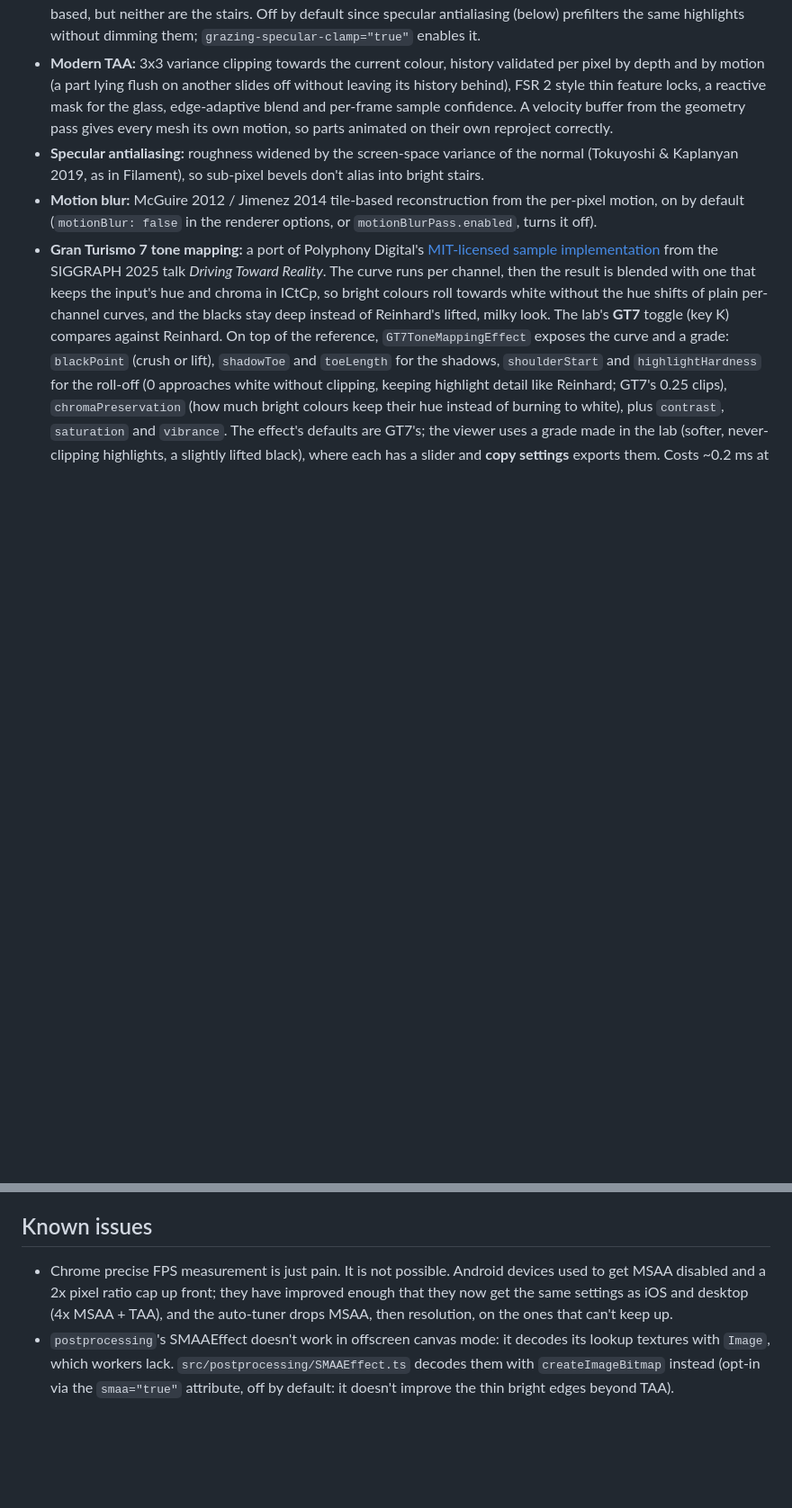
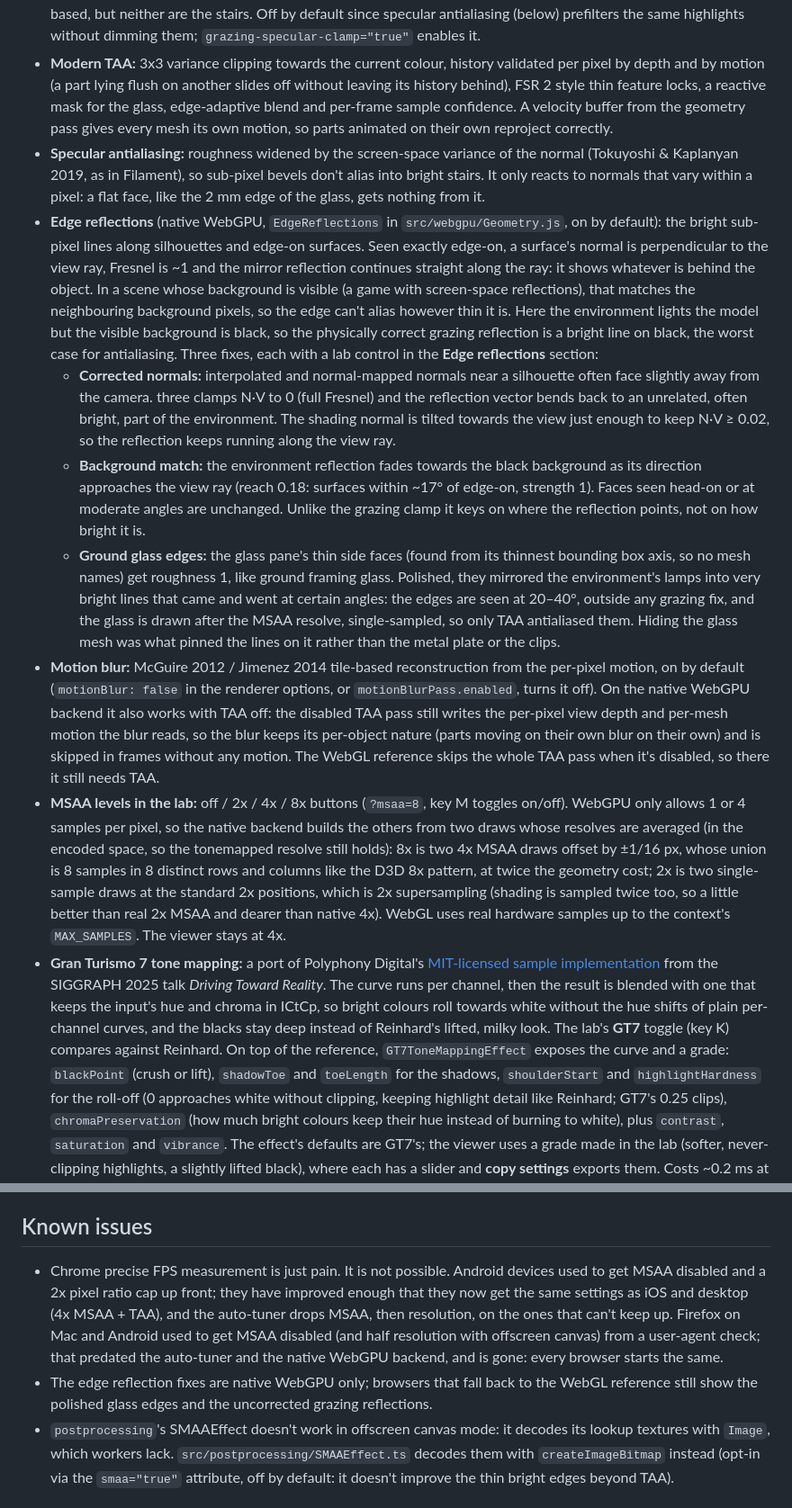
Before and after one commit to Arecsu/monk-viewer, a Markdown page: README.md, 2 parts joined by grey strips. Shown at 90% size. Drawn GitHub-style; blank space fills up the shorter version.

Commit message:
Document the MSAA levels, motion blur without TAA, edge reflections and the Firefox change

```diff
--- a/README.md
+++ b/README.md
@@ -22,8 +22,13 @@ Let's grab three.js and see what we can do.
 - **Bounded Bloom:** `BoundedBloomEffect` reuses TAA's certified black-background footprint to skip zero-valued luminance and downsample work. Conservative filter padding covers the complete downsample chain, including odd dimensions; all eight levels, thresholds, buffer formats and the upsampling filters are unchanged. It falls back to full-screen work when TAA cannot certify the input, so glass reflections and the wide halo are preserved.
 - **Grazing-Angle Specular Clamp:** Seen edge-on, the 2.4mm edges of the frame shrink to sub-pixel slivers while Fresnel makes their reflection the brightest in the scene: thin HDR lines that stay jagged whatever the sample count. `GrazingSpecularClamp` patches the materials to compress the environment reflection above a low limit only on surfaces seen at a grazing angle (from the face normal, so normal maps don't make it noisy). Not physically based, but neither are the stairs. Off by default since specular antialiasing (below) prefilters the same highlights without dimming them; `grazing-specular-clamp="true"` enables it.
 - **Modern TAA:** 3x3 variance clipping towards the current colour, history validated per pixel by depth and by motion (a part lying flush on another slides off without leaving its history behind), FSR 2 style thin feature locks, a reactive mask for the glass, edge-adaptive blend and per-frame sample confidence. A velocity buffer from the geometry pass gives every mesh its own motion, so parts animated on their own reproject correctly.
-- **Specular antialiasing:** roughness widened by the screen-space variance of the normal (Tokuyoshi & Kaplanyan 2019, as in Filament), so sub-pixel bevels don't alias into bright stairs.
-- **Motion blur:** McGuire 2012 / Jimenez 2014 tile-based reconstruction from the per-pixel motion, on by default (`motionBlur: false` in the renderer options, or `motionBlurPass.enabled`, turns it off).
+- **Specular antialiasing:** roughness widened by the screen-space variance of the normal (Tokuyoshi & Kaplanyan 2019, as in Filament), so sub-pixel bevels don't alias into bright stairs. It only reacts to normals that vary within a pixel: a flat face, like the 2 mm edge of the glass, gets nothing from it.
+- **Edge reflections** (native WebGPU, `EdgeReflections` in `src/webgpu/Geometry.js`, on by default): the bright sub-pixel lines along silhouettes and edge-on surfaces. Seen exactly edge-on, a surface's normal is perpendicular to the view ray, Fresnel is ~1 and the mirror reflection continues straight along the ray: it shows whatever is behind the object. In a scene whose background is visible (a game with screen-space reflections), that matches the neighbouring background pixels, so the edge can't alias however thin it is. Here the environment lights the model but the visible background is black, so the physically correct grazing reflection is a bright line on black, the worst case for antialiasing. Three fixes, each with a lab control in the **Edge reflections** section:
+  - **Corrected normals:** interpolated and normal-mapped normals near a silhouette often face slightly away from the camera. three clamps N·V to 0 (full Fresnel) and the reflection vector bends back to an unrelated, often bright, part of the environment. The shading normal is tilted towards the view just enough to keep N·V ≥ 0.02, so the reflection keeps running along the view ray.
+  - **Background match:** the environment reflection fades towards the black background as its direction approaches the view ray (reach 0.18: surfaces within ~17° of edge-on, strength 1). Faces seen head-on or at moderate angles are unchanged. Unlike the grazing clamp it keys on where the reflection points, not on how bright it is.
+  - **Ground glass edges:** the glass pane's thin side faces (found from its thinnest bounding box axis, so no mesh names) get roughness 1, like ground framing glass. Polished, they mirrored the environment's lamps into very bright lines that came and went at certain angles: the edges are seen at 20–40°, outside any grazing fix, and the glass is drawn after the MSAA resolve, single-sampled, so only TAA antialiased them. Hiding the glass mesh was what pinned the lines on it rather than the metal plate or the clips.
+- **Motion blur:** McGuire 2012 / Jimenez 2014 tile-based reconstruction from the per-pixel motion, on by default (`motionBlur: false` in the renderer options, or `motionBlurPass.enabled`, turns it off). On the native WebGPU backend it also works with TAA off: the disabled TAA pass still writes the per-pixel view depth and per-mesh motion the blur reads, so the blur keeps its per-object nature (parts moving on their own blur on their own) and is skipped in frames without any motion. The WebGL reference skips the whole TAA pass when it's disabled, so there it still needs TAA.
+- **MSAA levels in the lab:** off / 2x / 4x / 8x buttons (`?msaa=8`, key M toggles on/off). WebGPU only allows 1 or 4 samples per pixel, so the native backend builds the others from two draws whose resolves are averaged (in the encoded space, so the tonemapped resolve still holds): 8x is two 4x MSAA draws offset by ±1/16 px, whose union is 8 samples in 8 distinct rows and columns like the D3D 8x pattern, at twice the geometry cost; 2x is two single-sample draws at the standard 2x positions, which is 2x supersampling (shading is sampled twice too, so a little better than real 2x MSAA and dearer than native 4x). WebGL uses real hardware samples up to the context's `MAX_SAMPLES`. The viewer stays at 4x.
 - **Gran Turismo 7 tone mapping:** a port of Polyphony Digital's [MIT-licensed sample implementation](https://blog.selfshadow.com/publications/s2025-shading-course/pdi/supplemental/gt7_tone_mapping.cpp) from the SIGGRAPH 2025 talk *Driving Toward Reality*. The curve runs per channel, then the result is blended with one that keeps the input's hue and chroma in ICtCp, so bright colours roll towards white without the hue shifts of plain per-channel curves, and the blacks stay deep instead of Reinhard's lifted, milky look. The lab's **GT7** toggle (key K) compares against Reinhard. On top of the reference, `GT7ToneMappingEffect` exposes the curve and a grade: `blackPoint` (crush or lift), `shadowToe` and `toeLength` for the shadows, `shoulderStart` and `highlightHardness` for the roll-off (0 approaches white without clipping, keeping highlight detail like Reinhard; GT7's 0.25 clips), `chromaPreservation` (how much bright colours keep their hue instead of burning to white), plus `contrast`, `saturation` and `vibrance`. The effect's defaults are GT7's; the viewer uses a grade made in the lab (softer, never-clipping highlights, a slightly lifted black), where each has a slider and **copy settings** exports them. Costs ~0.2 ms at 4K on an RTX 3080.
 - **Resolution-independent bloom:** the mip chain follows the output height, so the bloom keeps its reach at any render scale or pixel ratio.
 - **Startup Transition:** smooth animations = ♥ UX
@@ -38,7 +43,8 @@ Additional contribution to @monogrid/gainmap-js which made it compatible with we
 
 ## Known issues
 
-- Chrome precise FPS measurement is just pain. It is not possible. Android devices used to get MSAA disabled and a 2x pixel ratio cap up front; they have improved enough that they now get the same settings as iOS and desktop (4x MSAA + TAA), and the auto-tuner drops MSAA, then resolution, on the ones that can't keep up.
+- Chrome precise FPS measurement is just pain. It is not possible. Android devices used to get MSAA disabled and a 2x pixel ratio cap up front; they have improved enough that they now get the same settings as iOS and desktop (4x MSAA + TAA), and the auto-tuner drops MSAA, then resolution, on the ones that can't keep up. Firefox on Mac and Android used to get MSAA disabled (and half resolution with offscreen canvas) from a user-agent check; that predated the auto-tuner and the native WebGPU backend, and is gone: every browser starts the same.
+- The edge reflection fixes are native WebGPU only; browsers that fall back to the WebGL reference still show the polished glass edges and the uncorrected grazing reflections.
 - `postprocessing`'s SMAAEffect doesn't work in offscreen canvas mode: it decodes its lookup textures with `Image`, which workers lack. `src/postprocessing/SMAAEffect.ts` decodes them with `createImageBitmap` instead (opt-in via the `smaa="true"` attribute, off by default: it doesn't improve the thin bright edges beyond TAA).
 
 ## Performance checks
```
